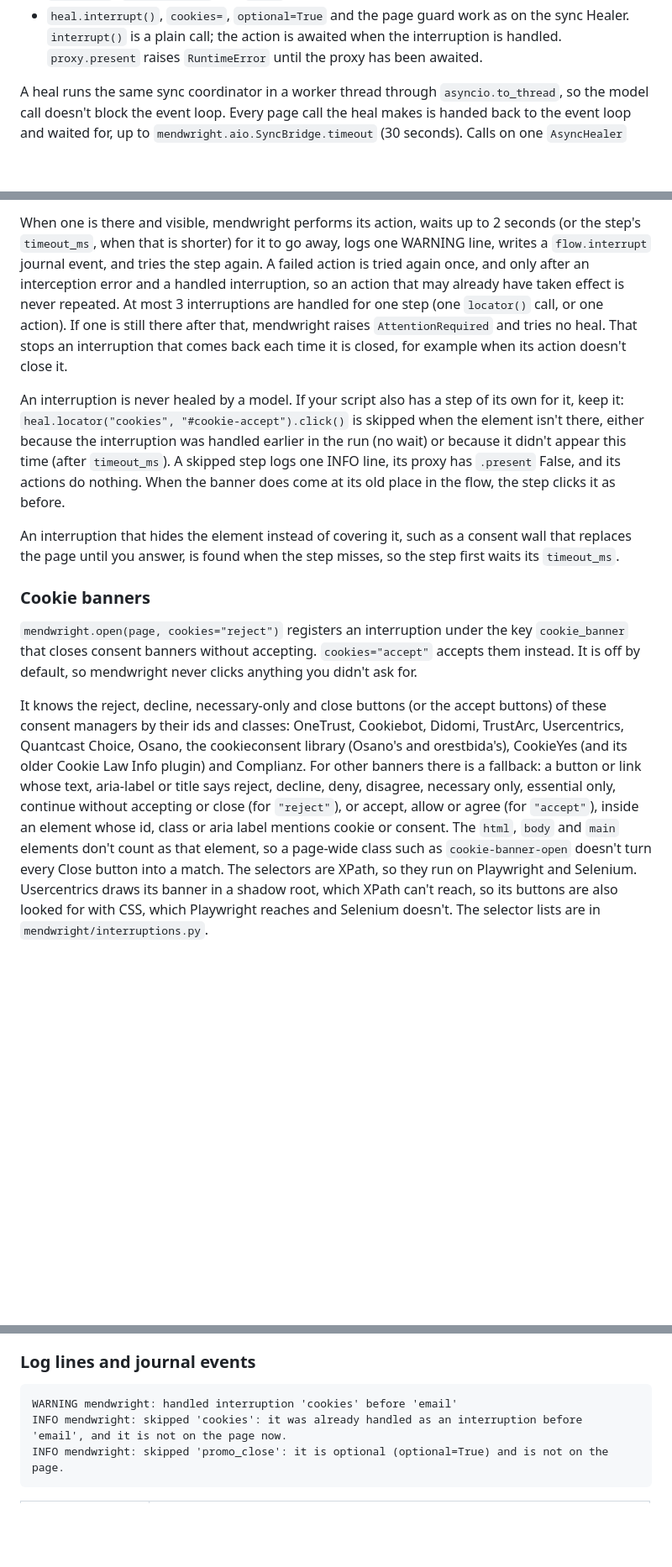
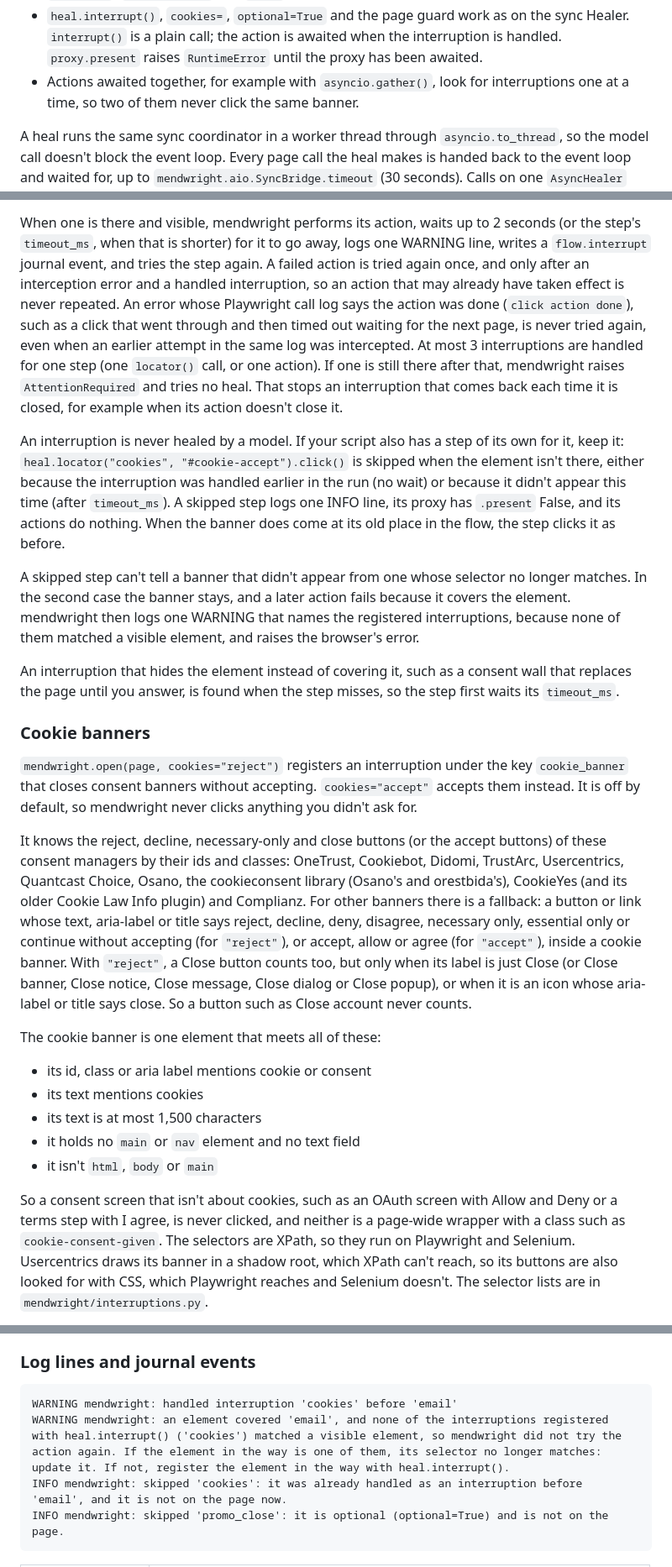
Before and after one commit to saadbuilt/mendwright, a Markdown page: docs/guide.md, 3 parts joined by grey strips. Shown at 84% size. Rendered like a GitHub page; blank space fills up the shorter version.

````diff
--- a/docs/guide.md
+++ b/docs/guide.md
@@ -332,6 +332,7 @@ print(await heal.present("newsletter"))
 - `proxy.native` raises `RuntimeError` until the proxy has been awaited.
 - `pending()`, `confirm_all()` and `heals` are sync, as on the sync Healer.
 - `heal.interrupt()`, `cookies=`, `optional=True` and the page guard work as on the sync Healer. `interrupt()` is a plain call; the action is awaited when the interruption is handled. `proxy.present` raises `RuntimeError` until the proxy has been awaited.
+- Actions awaited together, for example with `asyncio.gather()`, look for interruptions one at a time, so two of them never click the same banner.
 
 A heal runs the same sync coordinator in a worker thread through `asyncio.to_thread`, so the model call doesn't block the event loop.
 Every page call the heal makes is handed back to the event loop and waited for, up to `mendwright.aio.SyncBridge.timeout` (30 seconds).
@@ -463,10 +464,12 @@ mendwright looks for registered interruptions only when a step needs help:
 - when an action fails because something covered the element: Playwright's "intercepts pointer events" or "element is not visible", Selenium's `ElementClickInterceptedException` or `ElementNotInteractableException`
 
 When one is there and visible, mendwright performs its action, waits up to 2 seconds (or the step's `timeout_ms`, when that is shorter) for it to go away, logs one WARNING line, writes a `flow.interrupt` journal event, and tries the step again.
-A failed action is tried again once, and only after an interception error and a handled interruption, so an action that may already have taken effect is never repeated.
+A failed action is tried again once, and only after an interception error and a handled interruption, so an action that may already have taken effect is never repeated. An error whose Playwright call log says the action was done (`click action done`), such as a click that went through and then timed out waiting for the next page, is never tried again, even when an earlier attempt in the same log was intercepted.
 At most 3 interruptions are handled for one step (one `locator()` call, or one action). If one is still there after that, mendwright raises `AttentionRequired` and tries no heal. That stops an interruption that comes back each time it is closed, for example when its action doesn't close it.
 
 An interruption is never healed by a model. If your script also has a step of its own for it, keep it: `heal.locator("cookies", "#cookie-accept").click()` is skipped when the element isn't there, either because the interruption was handled earlier in the run (no wait) or because it didn't appear this time (after `timeout_ms`). A skipped step logs one INFO line, its proxy has `.present` False, and its actions do nothing. When the banner does come at its old place in the flow, the step clicks it as before.
+
+A skipped step can't tell a banner that didn't appear from one whose selector no longer matches. In the second case the banner stays, and a later action fails because it covers the element. mendwright then logs one WARNING that names the registered interruptions, because none of them matched a visible element, and raises the browser's error.
 
 An interruption that hides the element instead of covering it, such as a consent wall that replaces the page until you answer, is found when the step misses, so the step first waits its `timeout_ms`.
 
@@ -475,7 +478,17 @@ An interruption that hides the element instead of covering it, such as a consent
 `mendwright.open(page, cookies="reject")` registers an interruption under the key `cookie_banner` that closes consent banners without accepting. `cookies="accept"` accepts them instead. It is off by default, so mendwright never clicks anything you didn't ask for.
 
 It knows the reject, decline, necessary-only and close buttons (or the accept buttons) of these consent managers by their ids and classes: OneTrust, Cookiebot, Didomi, TrustArc, Usercentrics, Quantcast Choice, Osano, the cookieconsent library (Osano's and orestbida's), CookieYes (and its older Cookie Law Info plugin) and Complianz.
-For other banners there is a fallback: a button or link whose text, aria-label or title says reject, decline, deny, disagree, necessary only, essential only, continue without accepting or close (for `"reject"`), or accept, allow or agree (for `"accept"`), inside an element whose id, class or aria label mentions cookie or consent. The `html`, `body` and `main` elements don't count as that element, so a page-wide class such as `cookie-banner-open` doesn't turn every Close button into a match.
+For other banners there is a fallback: a button or link whose text, aria-label or title says reject, decline, deny, disagree, necessary only, essential only or continue without accepting (for `"reject"`), or accept, allow or agree (for `"accept"`), inside a cookie banner. With `"reject"`, a Close button counts too, but only when its label is just Close (or Close banner, Close notice, Close message, Close dialog or Close popup), or when it is an icon whose aria-label or title says close. So a button such as Close account never counts.
+
+The cookie banner is one element that meets all of these:
+
+- its id, class or aria label mentions cookie or consent
+- its text mentions cookies
+- its text is at most 1,500 characters
+- it holds no `main` or `nav` element and no text field
+- it isn't `html`, `body` or `main`
+
+So a consent screen that isn't about cookies, such as an OAuth screen with Allow and Deny or a terms step with I agree, is never clicked, and neither is a page-wide wrapper with a class such as `cookie-consent-given`.
 The selectors are XPath, so they run on Playwright and Selenium. Usercentrics draws its banner in a shadow root, which XPath can't reach, so its buttons are also looked for with CSS, which Playwright reaches and Selenium doesn't.
 The selector lists are in `mendwright/interruptions.py`.
 
@@ -520,6 +533,7 @@ Through a gateway, the reference worker in `examples/heal_gateway.mjs` passes th
 
 ```text
 WARNING mendwright: handled interruption 'cookies' before 'email'
+WARNING mendwright: an element covered 'email', and none of the interruptions registered with heal.interrupt() ('cookies') matched a visible element, so mendwright did not try the action again. If the element in the way is one of them, its selector no longer matches: update it. If not, register the element in the way with heal.interrupt().
 INFO mendwright: skipped 'cookies': it was already handled as an interruption before 'email', and it is not on the page now.
 INFO mendwright: skipped 'promo_close': it is optional (optional=True) and is not on the page.
 ```
````
Also changed, not shown: other parts of docs/guide.md (+4 -4 lines), CHANGELOG.md (+4 -4 lines), README.md (+1 -1 lines).
